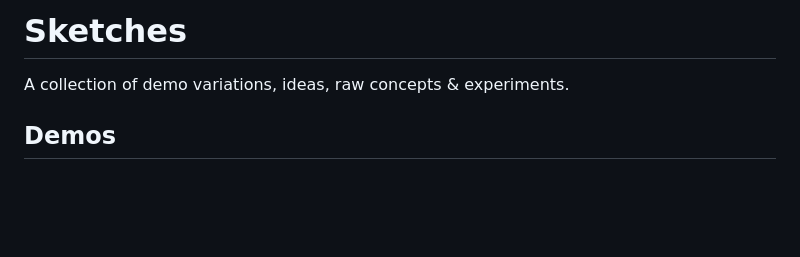
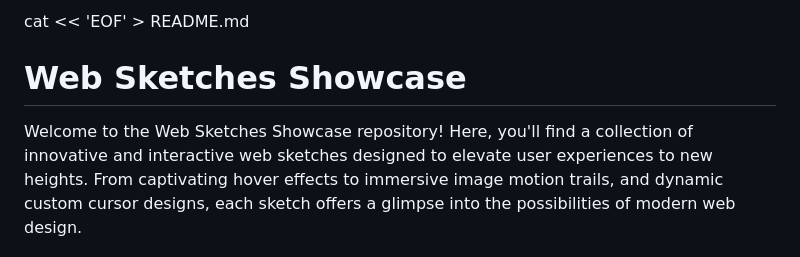
Before and after one commit to vickkie/CursorEffects-Sketches, a Markdown page: README.md, the part around one of its changes. GitHub-like rendering; blank space fills up the shorter version.

```diff
--- a/README.md
+++ b/README.md
@@ -1,6 +1,6 @@
-# Sketches
+cat << 'EOF' > README.md
 
-A collection of demo variations, ideas, raw concepts &amp; experiments.
+# Web Sketches Showcase
 
-## Demos
+Welcome to the Web Sketches Showcase repository! Here, you'll find a collection of innovative and interactive web sketches designed to elevate user experiences to new heights. From captivating hover effects to immersive image motion trails, and dynamic custom cursor designs, each sketch offers a glimpse into the possibilities of modern web design.
 
```
Also changed, not shown: other parts of README.md (+54 -38 lines).
